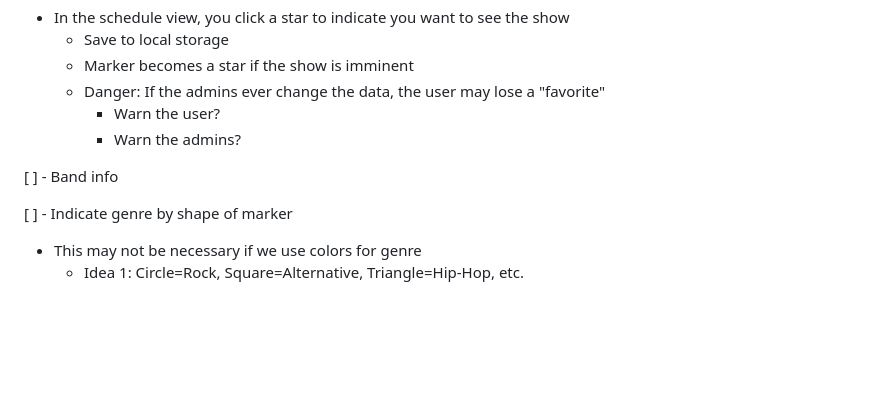
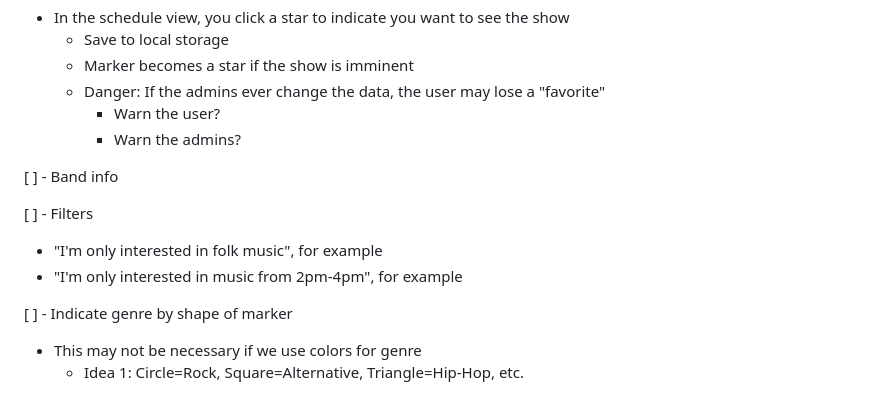
Before and after one commit to pdurbin/a-better-porchfest, a Markdown page: README.md, the part around the change. Drawn GitHub-style; blank space fills up the shorter version.

Commit message:
idea: support filters

```diff
--- a/README.md
+++ b/README.md
@@ -70,6 +70,11 @@ At a high level, what goals do we have, including uses cases?
 
 [ ] - Band info
 
+[ ] - Filters
+
+* "I'm only interested in folk music", for example
+* "I'm only interested in music from 2pm-4pm", for example
+
 [ ] - Indicate genre by shape of marker
 
 * This may not be necessary if we use colors for genre
```
